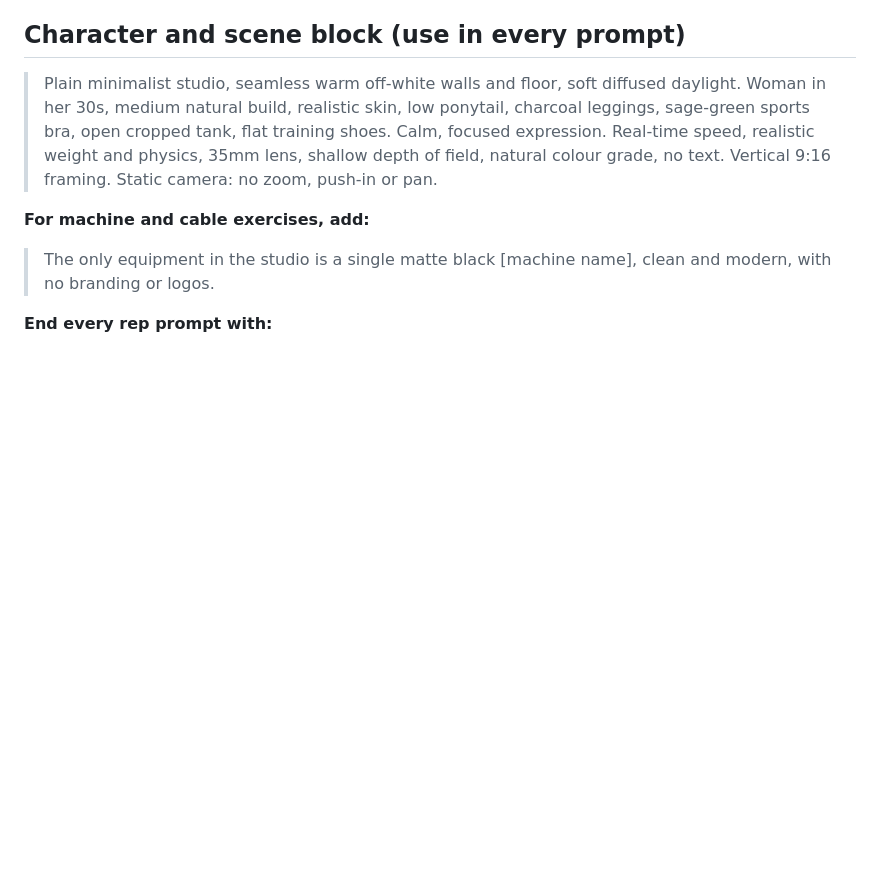
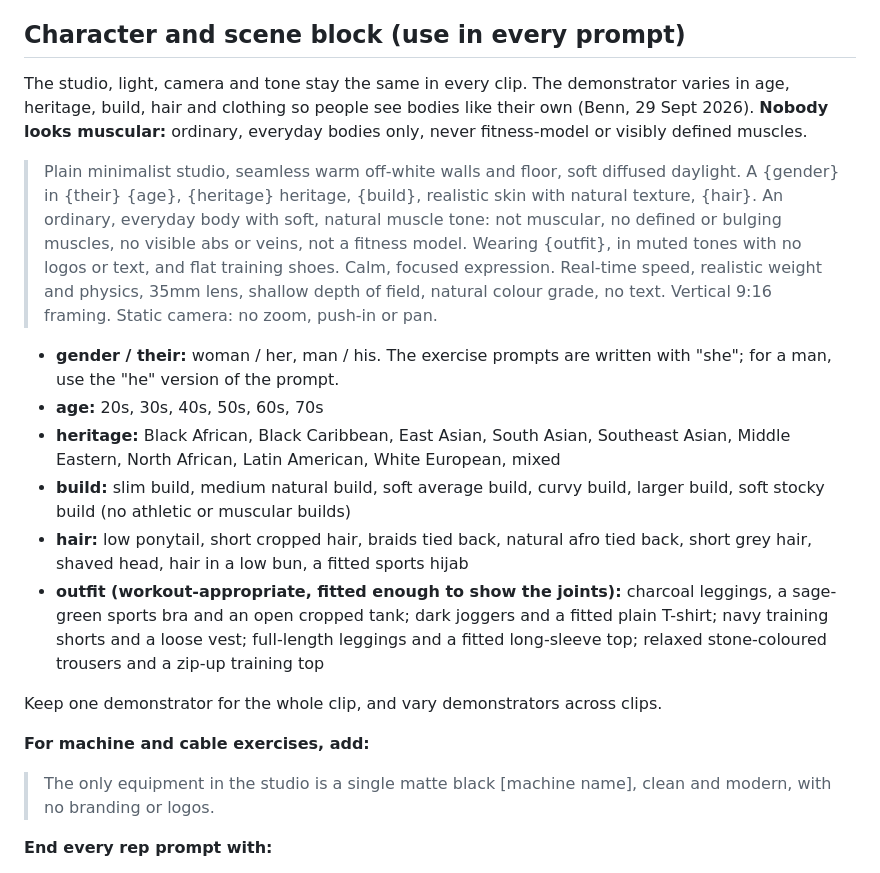
Before and after one commit to GravitaCo/leanplan, a Markdown page: docs/exercise-video-prompts.md, the part around the change. Drawn GitHub-style; blank space fills up the shorter version.

Commit message:
Video prompts: a varied demonstrator block, never muscular
Age, heritage, build, hair and clothing now vary between clips; the studio,
light and camera stay the same. Every block asks for an ordinary body, not
a muscular or defined one (Benn).

Co-Authored-By: Claude Opus 5.5 <noreply@anthropic.com>
Claude-Session: https://claude.ai/code/session_017wZUT5niEuiXAWx7exZmHp

```diff
--- a/docs/exercise-video-prompts.md
+++ b/docs/exercise-video-prompts.md
@@ -68,11 +68,34 @@ no counter; they are there to show posture and set-up.
 
 ## Character and scene block (use in every prompt)
 
+The studio, light, camera and tone stay the same in every clip. The demonstrator varies in age,
+heritage, build, hair and clothing so people see bodies like their own (Benn, 29 Sept 2026).
+**Nobody looks muscular:** ordinary, everyday bodies only, never fitness-model or visibly
+defined muscles.
+
 > Plain minimalist studio, seamless warm off-white walls and floor, soft diffused daylight.
-> Woman in her 30s, medium natural build, realistic skin, low ponytail, charcoal leggings,
-> sage-green sports bra, open cropped tank, flat training shoes. Calm, focused expression.
+> A {gender} in {their} {age}, {heritage} heritage, {build}, realistic skin with natural
+> texture, {hair}. An ordinary, everyday body with soft, natural muscle tone: not muscular, no
+> defined or bulging muscles, no visible abs or veins, not a fitness model. Wearing {outfit},
+> in muted tones with no logos or text, and flat training shoes. Calm, focused expression.
 > Real-time speed, realistic weight and physics, 35mm lens, shallow depth of field, natural
 > colour grade, no text. Vertical 9:16 framing. Static camera: no zoom, push-in or pan.
+
+- **gender / their:** woman / her, man / his. The exercise prompts are written with "she"; for
+  a man, use the "he" version of the prompt.
+- **age:** 20s, 30s, 40s, 50s, 60s, 70s
+- **heritage:** Black African, Black Caribbean, East Asian, South Asian, Southeast Asian,
+  Middle Eastern, North African, Latin American, White European, mixed
+- **build:** slim build, medium natural build, soft average build, curvy build, larger build,
+  soft stocky build (no athletic or muscular builds)
+- **hair:** low ponytail, short cropped hair, braids tied back, natural afro tied back, short
+  grey hair, shaved head, hair in a low bun, a fitted sports hijab
+- **outfit (workout-appropriate, fitted enough to show the joints):** charcoal leggings, a
+  sage-green sports bra and an open cropped tank; dark joggers and a fitted plain T-shirt; navy
+  training shorts and a loose vest; full-length leggings and a fitted long-sleeve top; relaxed
+  stone-coloured trousers and a zip-up training top
+
+Keep one demonstrator for the whole clip, and vary demonstrators across clips.
 
 **For machine and cable exercises, add:**
 
```
